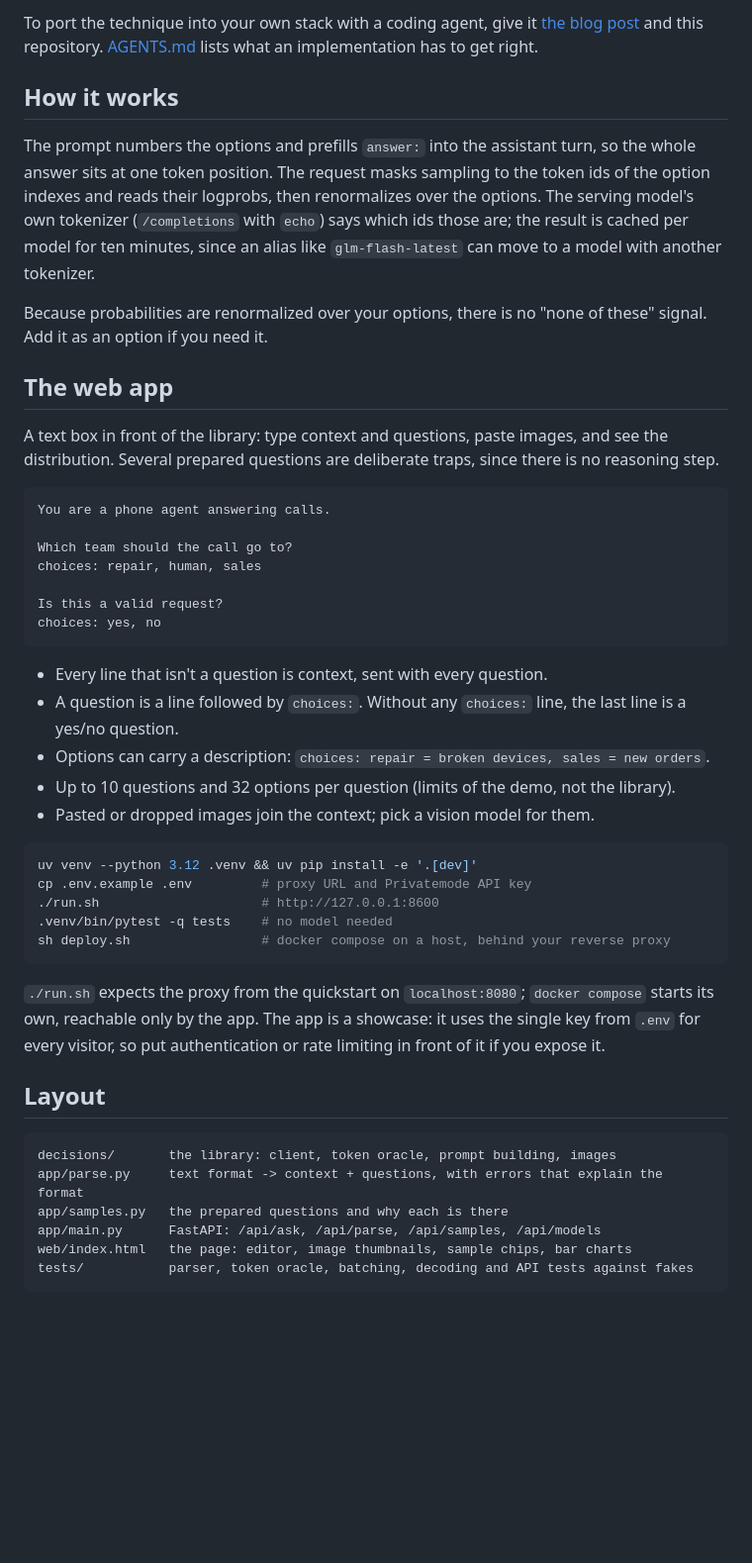
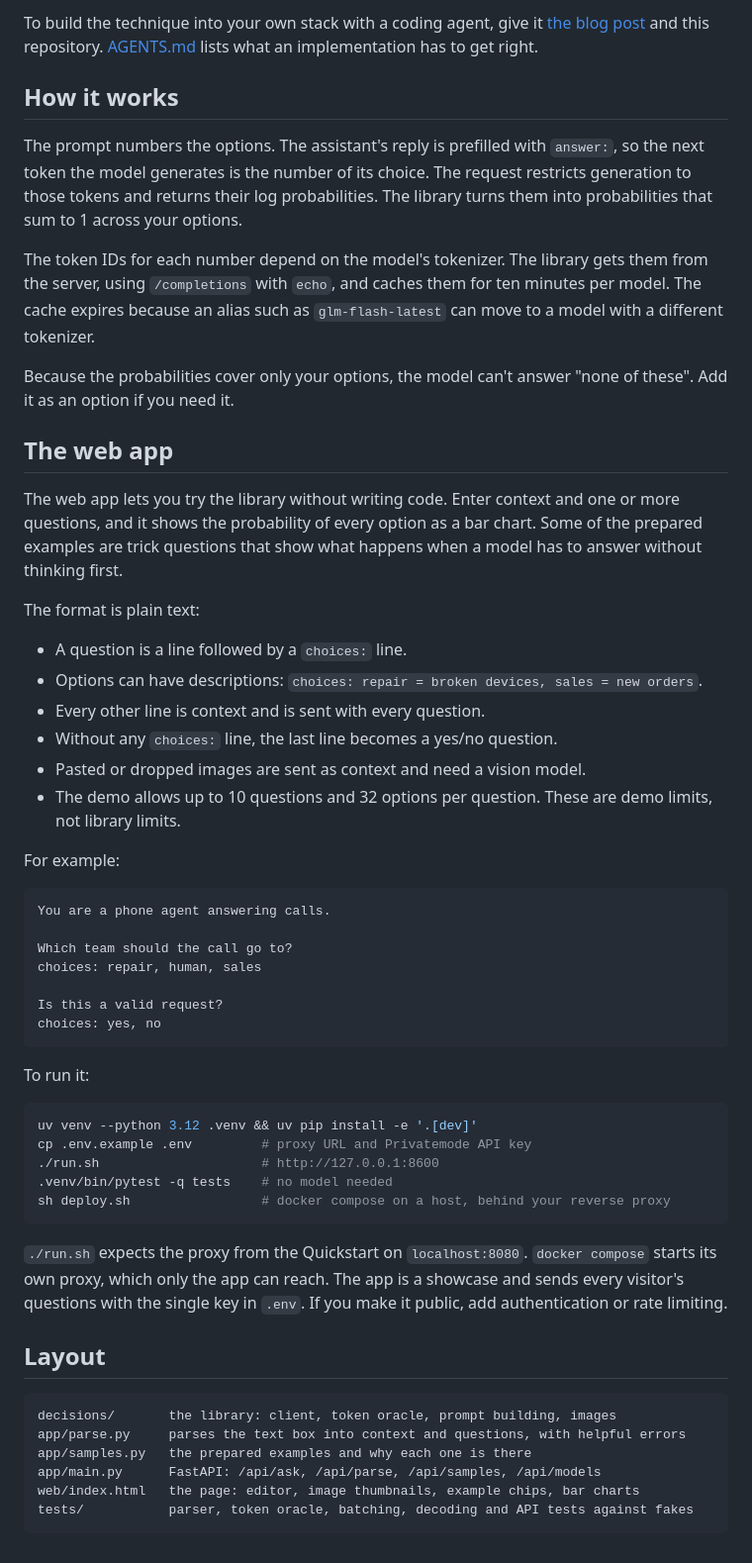
Before and after one commit to edgelesssys/privatemode-decisions, a Markdown page: README.md, the part around one of its changes. Shown at 99% size. Drawn GitHub-style; blank space fills up the shorter version.

````diff
--- a/README.md
+++ b/README.md
@@ -70,27 +93,43 @@ with a vision model such as `glm-flash-latest`.
 
-To port the technique into your own stack with a coding agent, give it
+To build the technique into your own stack with a coding agent, give it
 [the blog post](https://privatemode.ai/blog/system-one-from-glm-flash) and
 this repository. [AGENTS.md](AGENTS.md) lists what an implementation has to
 get right.
 
 ## How it works
 
-The prompt numbers the options and prefills `answer:` into the
-assistant turn, so the whole answer sits at one token position. The request
-masks sampling to the token ids of the option indexes and reads their
-logprobs, then renormalizes over the options. The serving model's own
-tokenizer (`/completions` with `echo`) says which ids those are; the result
-is cached per model for ten minutes, since an alias like `glm-flash-latest`
-can move to a model with another tokenizer.
+The prompt numbers the options. The assistant's reply is prefilled with
+`answer:`, so the next token the model generates is the number of its
+choice. The request restricts generation to those tokens and returns their
+log probabilities. The library turns them into probabilities that sum to 1
+across your options.
 
-Because probabilities are renormalized over your options, there is no "none
-of these" signal. Add it as an option if you need it.
+The token IDs for each number depend on the model's tokenizer. The library
+gets them from the server, using `/completions` with `echo`, and caches
+them for ten minutes per model. The cache expires because an alias such as
+`glm-flash-latest` can move to a model with a different tokenizer.
+
+Because the probabilities cover only your options, the model can't answer
+"none of these". Add it as an option if you need it.
 
 ## The web app
 
-A text box in front of the library: type context and questions, paste
-images, and see the distribution. Several prepared questions are deliberate
-traps, since there is no reasoning step.
+The web app lets you try the library without writing code. Enter context
+and one or more questions, and it shows the probability of every option as
+a bar chart. Some of the prepared examples are trick questions that show
+what happens when a model has to answer without thinking first.
+
+The format is plain text:
+
+- A question is a line followed by a `choices:` line.
+- Options can have descriptions: `choices: repair = broken devices, sales = new orders`.
+- Every other line is context and is sent with every question.
+- Without any `choices:` line, the last line becomes a yes/no question.
+- Pasted or dropped images are sent as context and need a vision model.
+- The demo allows up to 10 questions and 32 options per question. These are
+  demo limits, not library limits.
+
+For example:
 
 ```
 You are a phone agent answering calls.
@@ -102,13 +141,7 @@ Is this a valid request?
 choices: yes, no
 ```
 
-- Every line that isn't a question is context, sent with every question.
-- A question is a line followed by `choices:`. Without any `choices:` line,
-  the last line is a yes/no question.
-- Options can carry a description: `choices: repair = broken devices, sales = new orders`.
-- Up to 10 questions and 32 options per question (limits of the demo, not
-  the library).
-- Pasted or dropped images join the context; pick a vision model for them.
+To run it:
 
 ```sh
 uv venv --python 3.12 .venv && uv pip install -e '.[dev]'
@@ -118,18 +151,18 @@ cp .env.example .env         # proxy URL and Privatemode API key
 sh deploy.sh                 # docker compose on a host, behind your reverse proxy
 ```
 
-`./run.sh` expects the proxy from the quickstart on `localhost:8080`;
-`docker compose` starts its own, reachable only by the app. The app is a
-showcase: it uses the single key from `.env` for every visitor, so put
-authentication or rate limiting in front of it if you expose it.
+`./run.sh` expects the proxy from the Quickstart on `localhost:8080`.
+`docker compose` starts its own proxy, which only the app can reach. The
+app is a showcase and sends every visitor's questions with the single key
+in `.env`. If you make it public, add authentication or rate limiting.
 
 ## Layout
 
 ```
 decisions/       the library: client, token oracle, prompt building, images
-app/parse.py     text format -> context + questions, with errors that explain the format
-app/samples.py   the prepared questions and why each is there
+app/parse.py     parses the text box into context and questions, with helpful errors
+app/samples.py   the prepared examples and why each one is there
 app/main.py      FastAPI: /api/ask, /api/parse, /api/samples, /api/models
-web/index.html   the page: editor, image thumbnails, sample chips, bar charts
+web/index.html   the page: editor, image thumbnails, example chips, bar charts
 tests/           parser, token oracle, batching, decoding and API tests against fakes
 ```
````
Also changed, not shown: other parts of README.md (+55 -32 lines).
